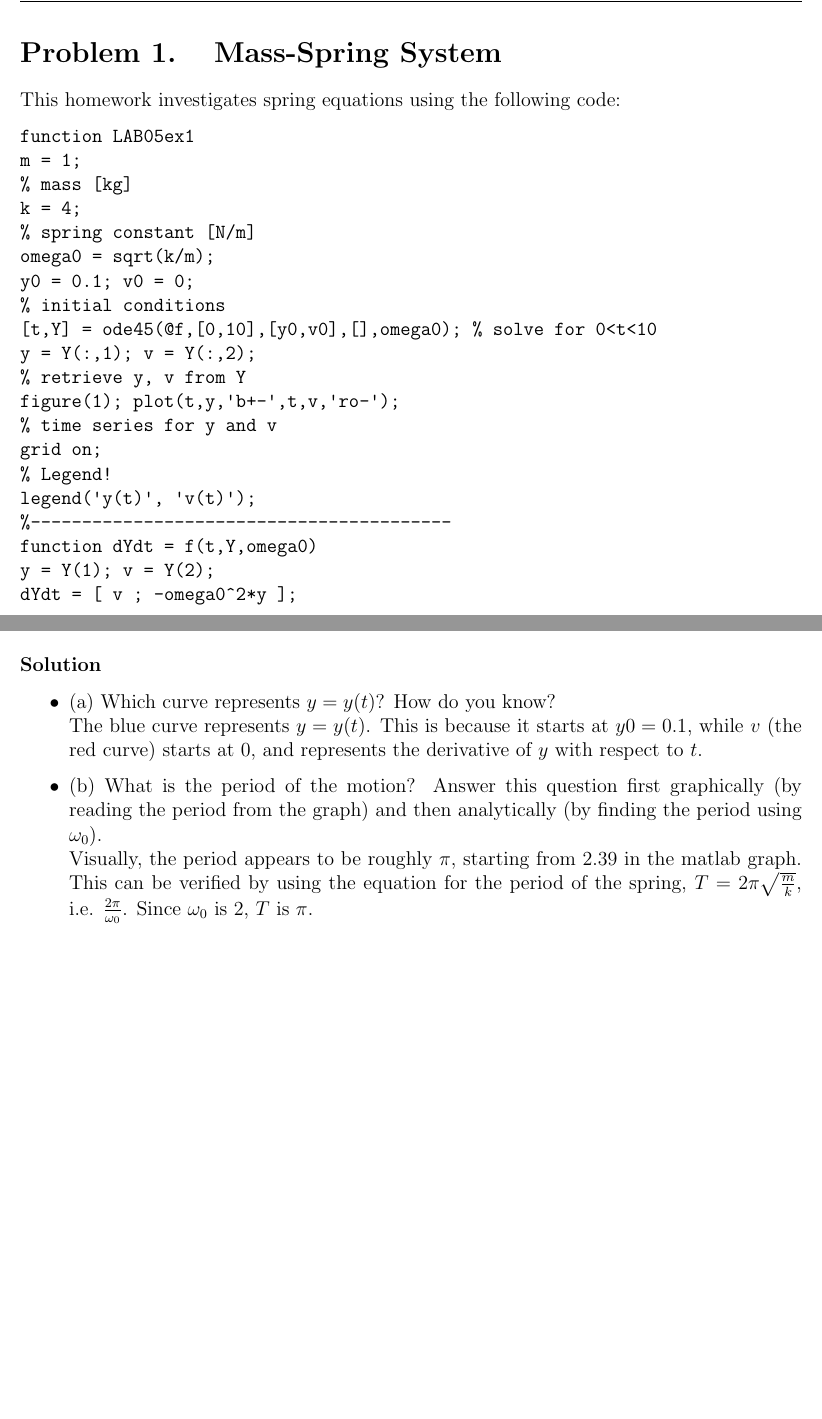
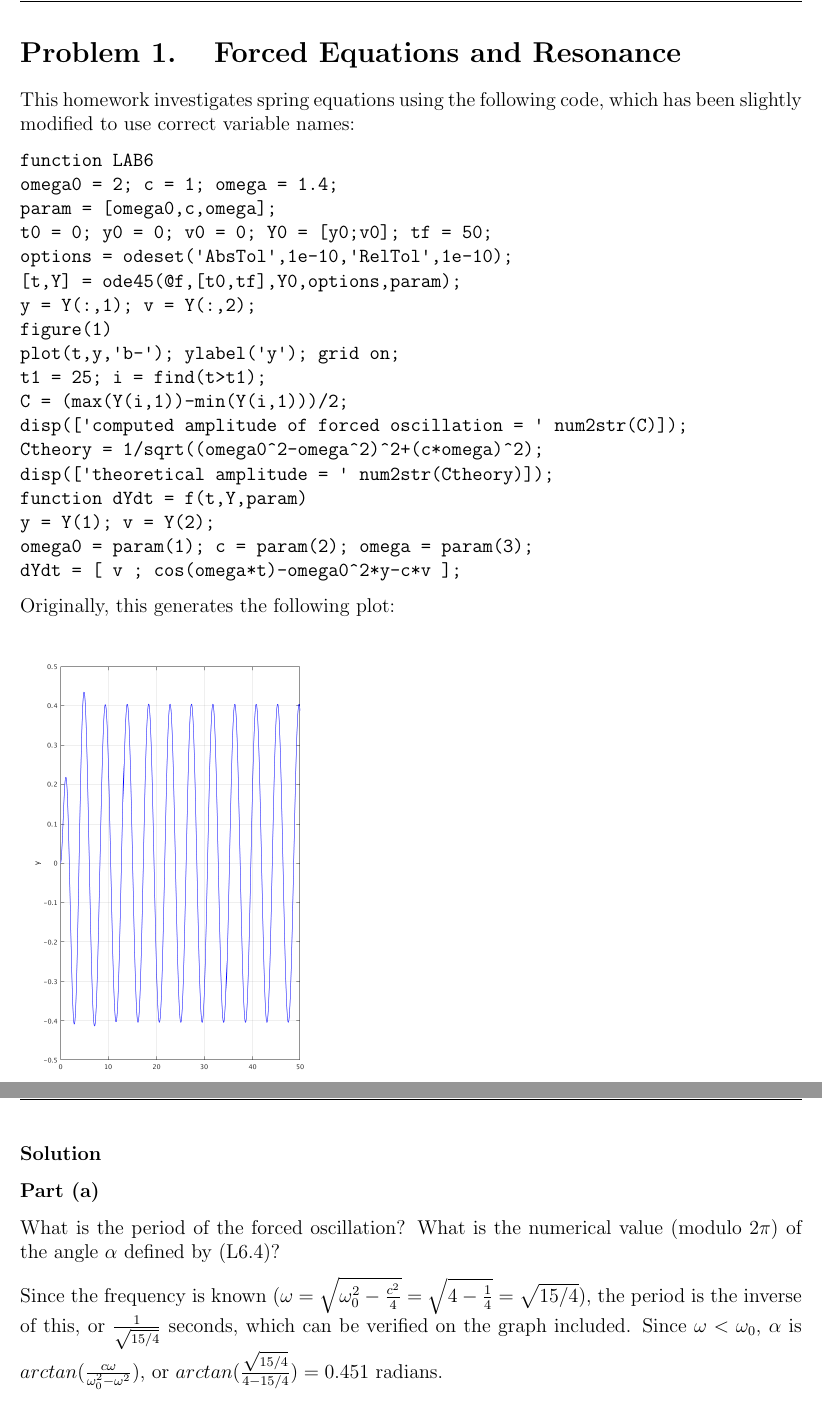
Before and after one commit to LSaldyt/diff_eq, a LaTeX problem sheet (project_4/writeup/sample.tex, which reads project_4/writeup/problems/problem_1.tex): two parts of pages 2 and 3 of 5 before the commit and two parts of pages 2 and 3 of 3 after it, joined at a grey line, cut at the place of the change, the shorter picture padded with empty space. Compiled offline with pdfLaTeX.

Commit message:
Completes part 1

```diff
--- a/project_4/writeup/problems/problem_1.tex
+++ b/project_4/writeup/problems/problem_1.tex
@@ -1,36 +1,35 @@
-\problem{Mass-Spring System}
+\problem{Forced Equations and Resonance}
 
-This homework investigates spring equations using the following code:
+This homework investigates spring equations using the following code, which has been slightly modified to use correct variable names:
+
 \begin{verbatim}
-function LAB05ex1
-m = 1;
-% mass [kg]
-k = 4;
-% spring constant [N/m]
-omega0 = sqrt(k/m);
-y0 = 0.1; v0 = 0;
-% initial conditions
-[t,Y] = ode45(@f,[0,10],[y0,v0],[],omega0); % solve for 0<t<10
+function LAB6
+omega0 = 2; c = 1; omega = 1.4;
+param = [omega0,c,omega];
+t0 = 0; y0 = 0; v0 = 0; Y0 = [y0;v0]; tf = 50;
+options = odeset('AbsTol',1e-10,'RelTol',1e-10);
+[t,Y] = ode45(@f,[t0,tf],Y0,options,param);
 y = Y(:,1); v = Y(:,2);
-% retrieve y, v from Y
-figure(1); plot(t,y,'b+-',t,v,'ro-');
-% time series for y and v
-grid on;
-% Legend!
-legend('y(t)', 'v(t)');
-%-----------------------------------------
-function dYdt = f(t,Y,omega0)
+figure(1)
+plot(t,y,'b-'); ylabel('y'); grid on;
+t1 = 25; i = find(t>t1);
+C = (max(Y(i,1))-min(Y(i,1)))/2;
+disp(['computed amplitude of forced oscillation = ' num2str(C)]);
+Ctheory = 1/sqrt((omega0^2-omega^2)^2+(c*omega)^2);
+disp(['theoretical amplitude = ' num2str(Ctheory)]);
+function dYdt = f(t,Y,param)
 y = Y(1); v = Y(2);
-dYdt = [ v ; -omega0^2*y ];
+omega0 = param(1); c = param(2); omega = param(3);
+dYdt = [ v ; cos(omega*t)-omega0^2*y-c*v ];
 \end{verbatim}
 
-\includegraphics[width=4in, scale=0.4]{0.png}
+Originally, this generates the following plot:
+
+\includegraphics[scale=0.4]{0.png}
 
 \solution
-\begin{itemize}
+\part
+What is the period of the forced oscillation? What is the numerical value (modulo $2\pi$) of the angle $\alpha$ defined by (L6.4)?
 
-\item (a) Which curve represents $y = y(t)$? How do you know? \\
-    The blue curve represents $y = y(t)$. This is because it starts at $y0 = 0.1$, while $v$ (the red curve) starts at $0$, and represents the derivative of $y$ with respect to $t$.
-\item (b) What is the period of the motion? Answer this question first graphically (by reading the period from the graph) and then analytically (by finding the period using $\omega_0$). \\
-    Visually, the period appears to be roughly $\pi$, starting from $2.39$ in the matlab graph. This can be verified by using the equation for the period of the spring, $T=2\pi \sqrt{\frac{m}{k}}$, i.e. $\frac{2\pi}{\omega_0}$. Since $\omega_0$ is $2$, $T$ is $\pi$.
-\item (c) We say that the mass comes to rest if, after a certain time, the position of the mass remains within an arbitrary small distance from the equilibrium position. Will the mass ever come to
+Since the frequency is known ($\omega = \sqrt{\omega_0^2 - \frac{c^2}{4}} = \sqrt{4 - \frac{1}{4}} = \sqrt{15/4}$), the period is the inverse of this, or $\frac{1}{\sqrt{15/4}}$ seconds, which can be verified on the graph included.
+Since $\omega < \omega_0$, $\alpha$ is $arctan(\frac{c\omega}{\omega_0^2 - \omega^2})$, or $arctan(\frac{\sqrt{15/4}}{4 - 15/4}) = 0.451$ radians.
@@ -46 +36,2 @@ The mass will never come to rest, because there is no dampening. Essentially, th
 
+\part
```
Also changed, not shown: project_4/writeup/0.png, project_4/writeup/sample.pdf, project_4/writeup/problems/problem_1.tex (16 more changed lines).
